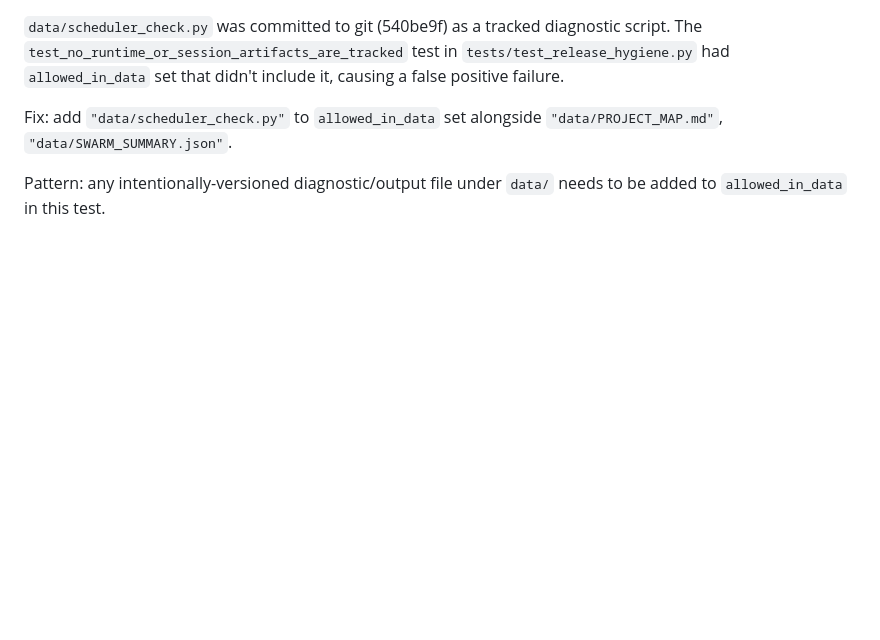
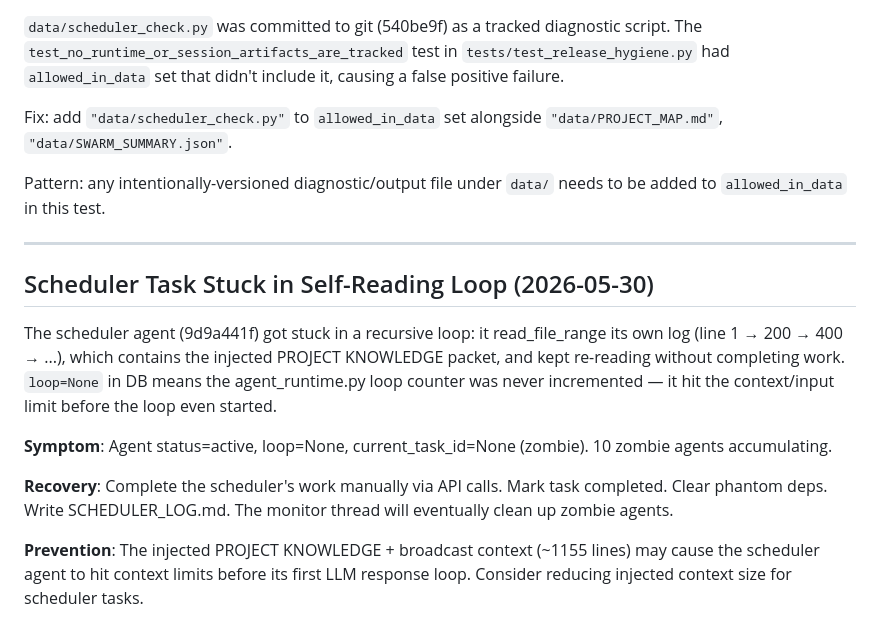
Before and after one commit to shrimplabs/shrimphub, a Markdown page: AGENT_KNOWLEDGE.md, the part around the change. GitHub-like rendering; blank space fills up the shorter version.

```diff
--- a/AGENT_KNOWLEDGE.md
+++ b/AGENT_KNOWLEDGE.md
@@ -316,3 +316,14 @@ Diagnostic script for scheduler runs. Run: `python3 data/scheduler_check.py`. Ch
 Fix: add `"data/scheduler_check.py"` to `allowed_in_data` set alongside `"data/PROJECT_MAP.md"`, `"data/SWARM_SUMMARY.json"`.
 
 Pattern: any intentionally-versioned diagnostic/output file under `data/` needs to be added to `allowed_in_data` in this test.
+
+---
+## Scheduler Task Stuck in Self-Reading Loop (2026-05-30)
+
+The scheduler agent (9d9a441f) got stuck in a recursive loop: it read_file_range its own log (line 1 → 200 → 400 → ...), which contains the injected PROJECT KNOWLEDGE packet, and kept re-reading without completing work. `loop=None` in DB means the agent_runtime.py loop counter was never incremented — it hit the context/input limit before the loop even started.
+
+**Symptom**: Agent status=active, loop=None, current_task_id=None (zombie). 10 zombie agents accumulating.
+
+**Recovery**: Complete the scheduler's work manually via API calls. Mark task completed. Clear phantom deps. Write SCHEDULER_LOG.md. The monitor thread will eventually clean up zombie agents.
+
+**Prevention**: The injected PROJECT KNOWLEDGE + broadcast context (~1155 lines) may cause the scheduler agent to hit context limits before its first LLM response loop. Consider reducing injected context size for scheduler tasks.
```
